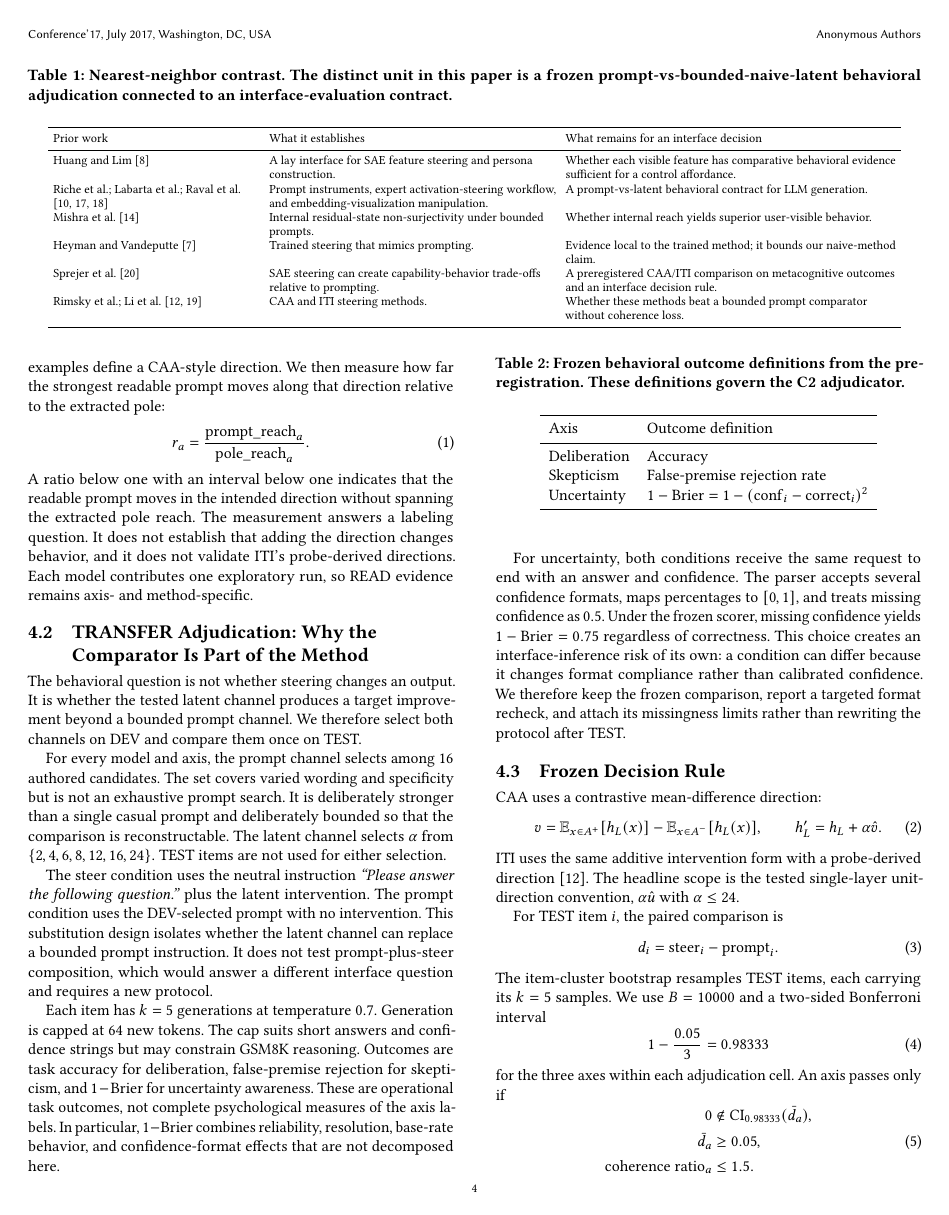
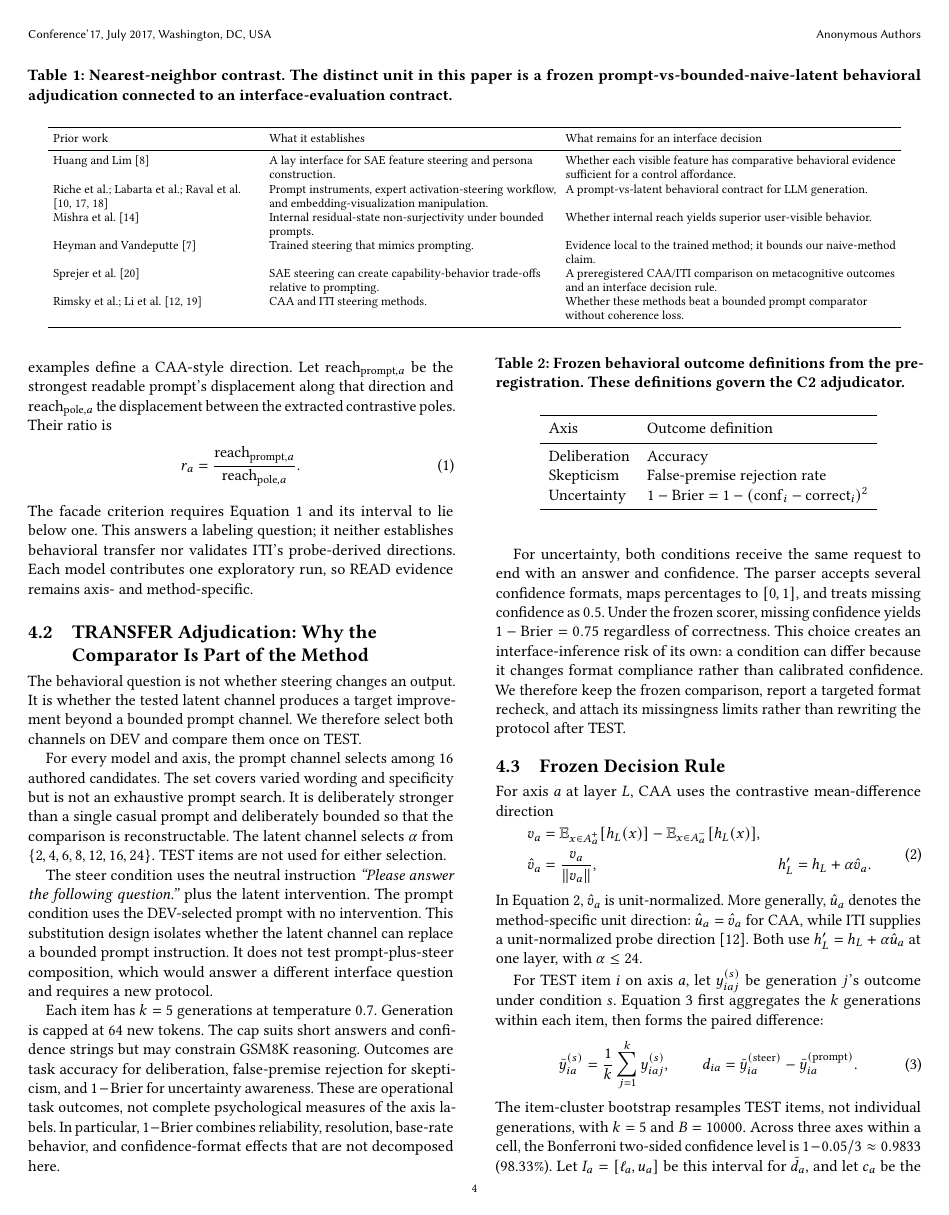
Before and after one commit to EloiseJulia/cognitive-console, a LaTeX paper (docs/paper/main.tex): page 4 of 10. Compiled offline with pdfLaTeX.

Commit message:
Polish paper math and two-column layout
Co-authored-by: Copilot <223556219+Copilot@users.noreply.github.com>

```diff
--- a/docs/paper/main.tex
+++ b/docs/paper/main.tex
@@ -151,12 +151,14 @@ The method is organized around interface inference risks. C1 checks whether the
 
 \subsection{READ Precondition: Exploratory Facade Measurement}
 
-C1 measures a representational facade on Qwen2.5-7B-Instruct and Llama-3-8B-Instruct. For each metacognitive axis, contrastive examples define a CAA-style direction. We then measure how far the strongest readable prompt moves along that direction relative to the extracted pole:
+C1 measures a representational facade on Qwen2.5-7B-Instruct and Llama-3-8B-Instruct. For each metacognitive axis \(a\), contrastive examples define a CAA-style direction. Let \(\operatorname{reach}_{\mathrm{prompt},a}\) be the strongest readable prompt's displacement along that direction and \(\operatorname{reach}_{\mathrm{pole},a}\) the displacement between the extracted contrastive poles. Their ratio is
 \begin{equation}
-  r_a = \frac{\mathrm{prompt\_reach}_a}{\mathrm{pole\_reach}_a}.
+  r_a =
+  \frac{\operatorname{reach}_{\mathrm{prompt},a}}
+       {\operatorname{reach}_{\mathrm{pole},a}}.
   \label{eq:facade-ratio}
 \end{equation}
-A ratio below one with an interval below one indicates that the readable prompt moves in the intended direction without spanning the extracted pole reach. The measurement answers a labeling question. It does not establish that adding the direction changes behavior, and it does not validate ITI's probe-derived directions. Each model contributes one exploratory run, so READ evidence remains axis- and method-specific.
+The facade criterion requires Equation~\ref{eq:facade-ratio} and its interval to lie below one. This answers a labeling question; it neither establishes behavioral transfer nor validates ITI's probe-derived directions. Each model contributes one exploratory run, so READ evidence remains axis- and method-specific.
 
 \subsection{TRANSFER Adjudication: Why the Comparator Is Part of the Method}
 
@@ -174,29 +176,28 @@ For uncertainty, both conditions receive the same request to end with an answer
 
 \subsection{Frozen Decision Rule}
 
-CAA uses a contrastive mean-difference direction:
+For axis \(a\) at layer \(L\), CAA uses the contrastive mean-difference direction
 \begin{equation}
-  v = \mathbb{E}_{x \in A^+}[h_L(x)] - \mathbb{E}_{x \in A^-}[h_L(x)],
-  \qquad
-  h'_L = h_L + \alpha \hat{v}.
+  \begin{aligned}
+    v_a
+      &= \mathbb{E}_{x \in A_a^+}[h_L(x)]
+       - \mathbb{E}_{x \in A_a^-}[h_L(x)], \\
+    \hat v_a
+      &= \frac{v_a}{\lVert v_a\rVert},
+    & h'_L
+      &= h_L + \alpha\hat v_a.
+  \end{aligned}
   \label{eq:caa-steering}
 \end{equation}
-ITI uses the same additive intervention form with a probe-derived direction \cite{li2023iti}. The headline scope is the tested single-layer unit-direction convention, \(\alpha\hat{u}\) with \(\alpha\le24\).
+In Equation~\ref{eq:caa-steering}, \(\hat v_a\) is unit-normalized. More generally, \(\hat u_a\) denotes the method-specific unit direction: \(\hat u_a=\hat v_a\) for CAA, while ITI supplies a unit-normalized probe direction \cite{li2023iti}. Both use \(h'_L=h_L+\alpha\hat u_a\) at one layer, with \(\alpha\le24\).
 
-For TEST item \(i\), the paired comparison is
+For TEST item \(i\) on axis \(a\), let \(y^{(s)}_{iaj}\) be generation \(j\)'s outcome under condition \(s\). Equation~\ref{eq:paired-diff} first aggregates the \(k\) generations within each item, then forms the paired difference:
 \begin{equation}
-  d_i = \mathrm{steer}_i - \mathrm{prompt}_i.
+  \bar y^{(s)}_{ia}=\frac{1}{k}\sum_{j=1}^{k}y^{(s)}_{iaj},
+  \qquad
+  d_{ia}=\bar y^{(\mathrm{steer})}_{ia}
+         -\bar y^{(\mathrm{prompt})}_{ia}.
   \label{eq:paired-diff}
 \end{equation}
-The item-cluster bootstrap resamples TEST items, each carrying its \(k=5\) samples. We use \(B=10000\) and a two-sided Bonferroni interval
+The item-cluster bootstrap resamples TEST items, not individual generations, with \(k=5\) and \(B=10000\). Across three axes within a cell, the Bonferroni two-sided confidence level is \(1-0.05/3\approx0.9833\) (98.33\%). Let \(I_a=[\ell_a,u_a]\) be this interval for \(\bar d_a\), and let \(c_a\) be the registered steer-to-baseline coherence ratio. With \(\delta=0.05\) and \(\tau=1.5\), the frozen rule is
 \begin{equation}
-  1 - \frac{0.05}{3} = 0.98333
-  \label{eq:bonferroni-ci}
-\end{equation}
-for the three axes within each adjudication cell. An axis passes only if
-\begin{equation}
-  \begin{aligned}
-    0 &\notin \mathrm{CI}_{0.98333}(\bar d_a), \\
-    \bar d_a &\ge 0.05, \\
-    \mathrm{coherence\ ratio}_a &\le 1.5.
-  \end{aligned}
```
Also changed, not shown: docs/paper/figures/concept.tex (+1 -1 lines), docs/paper/tables/equivalence-tost.tex (+1 -1 lines), docs/paper/main.tex (17 more changed lines), 1 other file.
